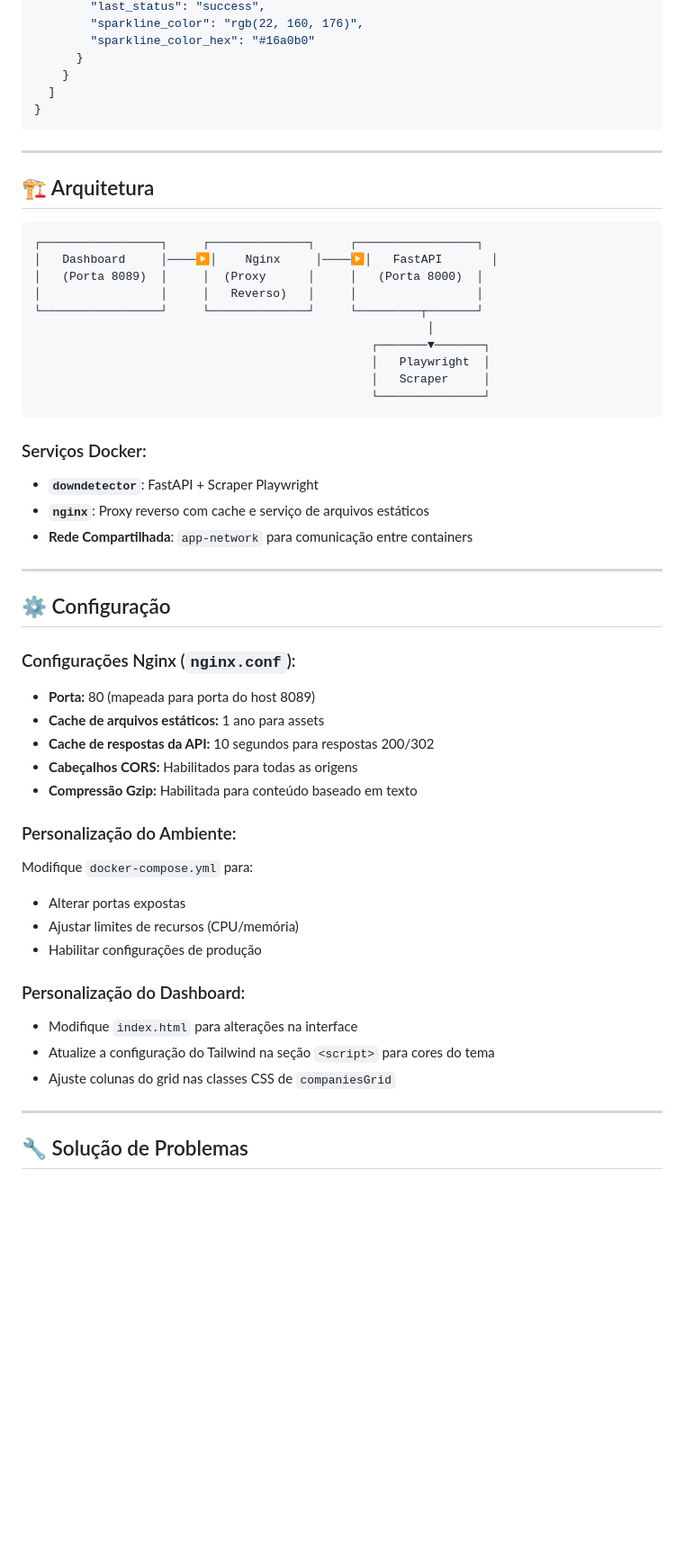
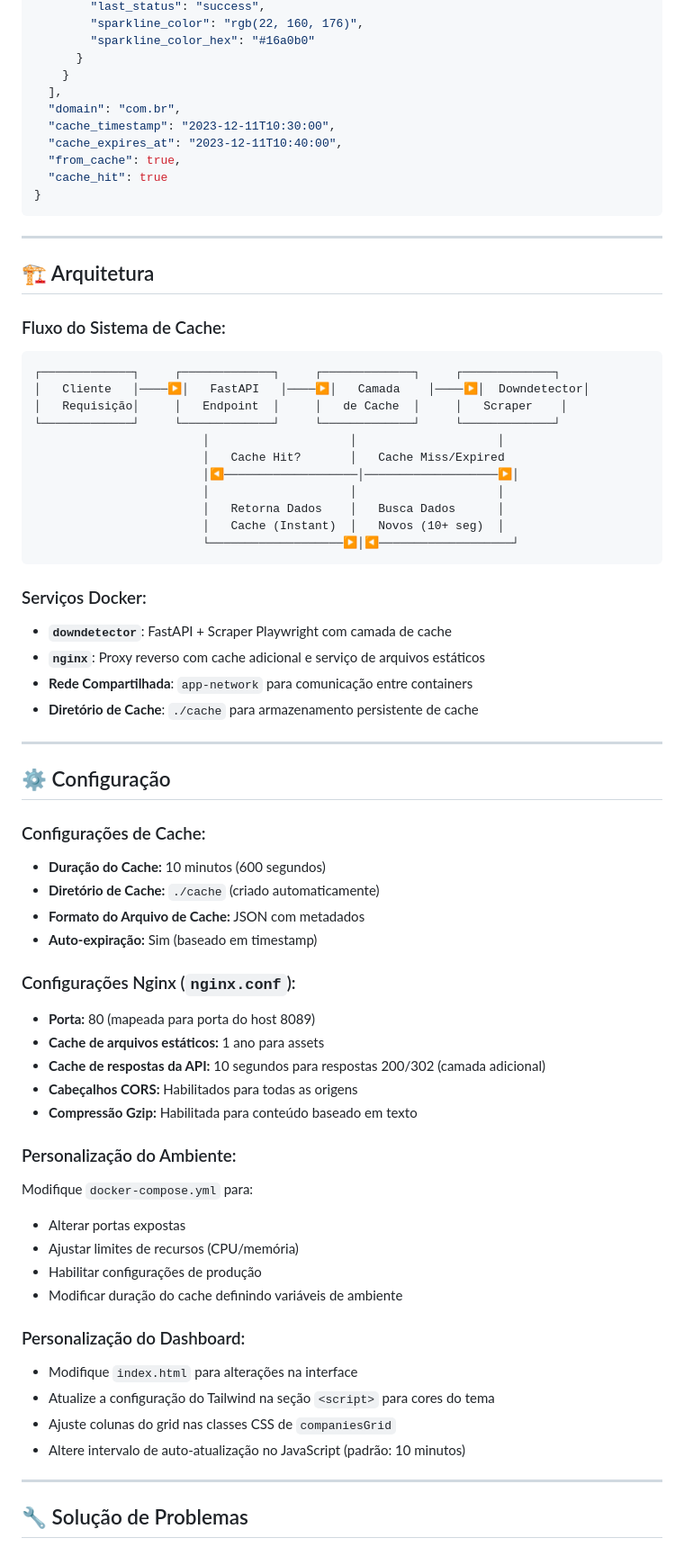
Before and after one commit to tsuriu/downdetectpy, a Markdown page: Readme-PTBR.md, the part around one of its changes. Shown at 90% size. Drawn GitHub-style; blank space fills up the shorter version.

````diff
--- a/Readme-PTBR.md
+++ b/Readme-PTBR.md
@@ -162,7 +190,12 @@ curl "http://localhost:8089/api/companylist"
         "sparkline_color_hex": "#16a0b0"
       }
     }
-  ]
+  ],
+  "domain": "com.br",
+  "cache_timestamp": "2023-12-11T10:30:00",
+  "cache_expires_at": "2023-12-11T10:40:00",
+  "from_cache": true,
+  "cache_hit": true
 }
 ```
 
@@ -170,32 +203,41 @@ curl "http://localhost:8089/api/companylist"
 
 ## 🏗️ Arquitetura
 
+### Fluxo do Sistema de Cache:
 ```
-┌─────────────────┐     ┌──────────────┐     ┌─────────────────┐
-│   Dashboard     │────▶│    Nginx     │────▶│   FastAPI       │
-│   (Porta 8089)  │     │  (Proxy      │     │   (Porta 8000)  │
-│                 │     │   Reverso)   │     │                 │
-└─────────────────┘     └──────────────┘     └─────────┬───────┘
-                                                        │
-                                                ┌───────▼───────┐
-                                                │   Playwright  │
-                                                │   Scraper     │
-                                                └───────────────┘
+┌─────────────┐     ┌─────────────┐     ┌─────────────┐     ┌─────────────┐
+│   Cliente   │────▶│   FastAPI   │────▶│   Camada    │────▶│  Downdetector│
+│   Requisição│     │   Endpoint  │     │   de Cache  │     │   Scraper    │
+└─────────────┘     └─────────────┘     └─────────────┘     └─────────────┘
+                        │                    │                    │
+                        │   Cache Hit?       │   Cache Miss/Expired
+                        │◀───────────────────│───────────────────▶│
+                        │                    │                    │
+                        │   Retorna Dados    │   Busca Dados      │
+                        │   Cache (Instant)  │   Novos (10+ seg)  │
+                        └───────────────────▶│◀───────────────────┘
 ```
 
 ### Serviços Docker:
-- **`downdetector`**: FastAPI + Scraper Playwright
-- **`nginx`**: Proxy reverso com cache e serviço de arquivos estáticos
+- **`downdetector`**: FastAPI + Scraper Playwright com camada de cache
+- **`nginx`**: Proxy reverso com cache adicional e serviço de arquivos estáticos
 - **Rede Compartilhada**: `app-network` para comunicação entre containers
+- **Diretório de Cache**: `./cache` para armazenamento persistente de cache
 
 ---
 
 ## ⚙️ Configuração
 
+### Configurações de Cache:
+- **Duração do Cache:** 10 minutos (600 segundos)
+- **Diretório de Cache:** `./cache` (criado automaticamente)
+- **Formato do Arquivo de Cache:** JSON com metadados
+- **Auto-expiração:** Sim (baseado em timestamp)
+
 ### Configurações Nginx (`nginx.conf`):
 - **Porta:** 80 (mapeada para porta do host 8089)
 - **Cache de arquivos estáticos:** 1 ano para assets
-- **Cache de respostas da API:** 10 segundos para respostas 200/302
+- **Cache de respostas da API:** 10 segundos para respostas 200/302 (camada adicional)
 - **Cabeçalhos CORS:** Habilitados para todas as origens
 - **Compressão Gzip:** Habilitada para conteúdo baseado em texto
 
@@ -204,11 +246,13 @@ Modifique `docker-compose.yml` para:
   - Alterar portas expostas
   - Ajustar limites de recursos (CPU/memória)
   - Habilitar configurações de produção
+  - Modificar duração do cache definindo variáveis de ambiente
 
 ### Personalização do Dashboard:
 - Modifique `index.html` para alterações na interface
 - Atualize a configuração do Tailwind na seção `<script>` para cores do tema
 - Ajuste colunas do grid nas classes CSS de `companiesGrid`
+- Altere intervalo de auto-atualização no JavaScript (padrão: 10 minutos)
 
 ---
 
````
Also changed, not shown: other parts of Readme-PTBR.md (+47 -9 lines), Readme.md (+77 -23 lines).
